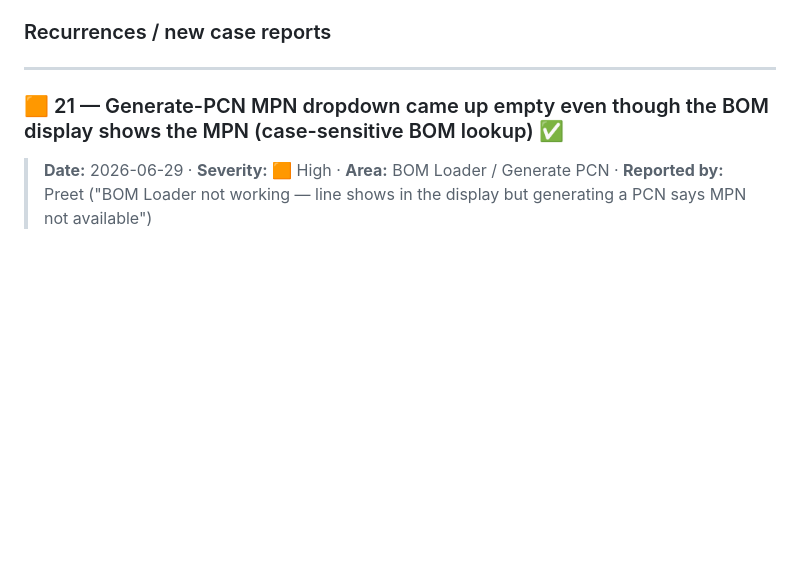
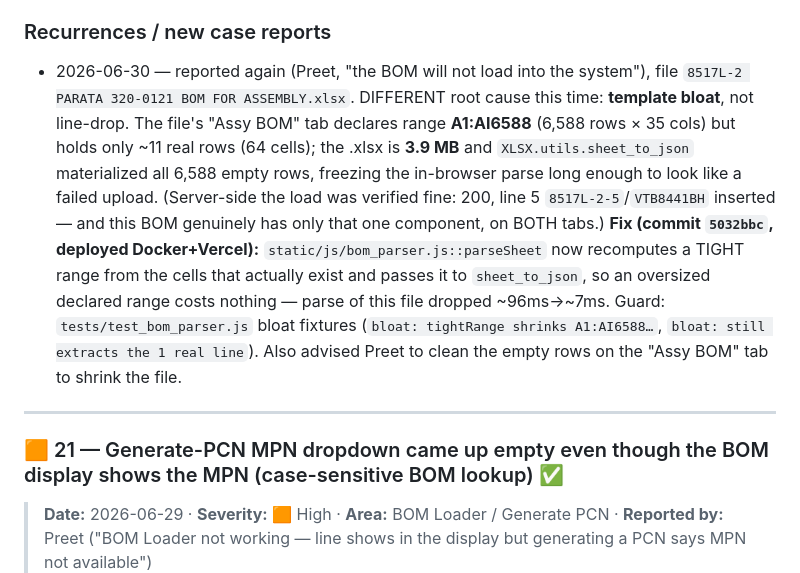
Before and after one commit to americanciruicts/KOSH, a Markdown page: bug_memory/BUG HISTORY.md, the part around the change. GitHub-like rendering; blank space fills up the shorter version.

Commit message:
docs(bug_memory): bug 22 recurrence — template bloat (oversized range) stalled load; tightRange fix (commit 5032bbc)
Co-Authored-By: Claude Opus 4.8 (1M context) <noreply@anthropic.com>

```diff
--- a/bug_memory/BUG HISTORY.md
+++ b/bug_memory/BUG HISTORY.md
@@ -128,6 +128,7 @@ bug — it's structural. The two screens are **two different computations**:
 
 ### Recurrences / new case reports
 <!-- Same bug reported again? APPEND a dated line here. -->
+- 2026-06-30 — reported again (Preet, "the BOM will not load into the system"), file `8517L-2 PARATA 320-0121 BOM FOR ASSEMBLY.xlsx`. DIFFERENT root cause this time: **template bloat**, not line-drop. The file's "Assy BOM" tab declares range **A1:AI6588** (6,588 rows × 35 cols) but holds only ~11 real rows (64 cells); the .xlsx is **3.9 MB** and `XLSX.utils.sheet_to_json` materialized all 6,588 empty rows, freezing the in-browser parse long enough to look like a failed upload. (Server-side the load was verified fine: 200, line 5 `8517L-2-5`/`VTB8441BH` inserted — and this BOM genuinely has only that one component, on BOTH tabs.) **Fix (commit `5032bbc`, deployed Docker+Vercel):** `static/js/bom_parser.js::parseSheet` now recomputes a TIGHT range from the cells that actually exist and passes it to `sheet_to_json`, so an oversized declared range costs nothing — parse of this file dropped ~96ms→~7ms. Guard: `tests/test_bom_parser.js` bloat fixtures (`bloat: tightRange shrinks A1:AI6588…`, `bloat: still extracts the 1 real line`). Also advised Preet to clean the empty rows on the "Assy BOM" tab to shrink the file.
 
 ---
 
```
